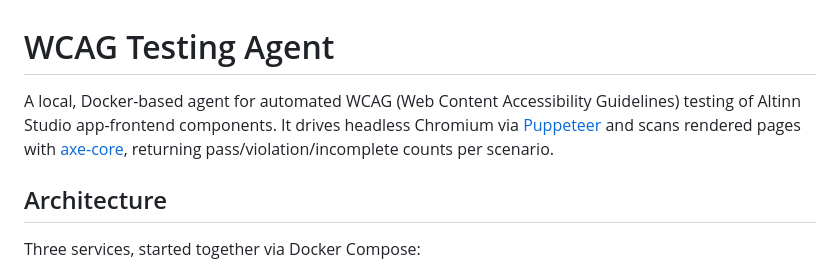
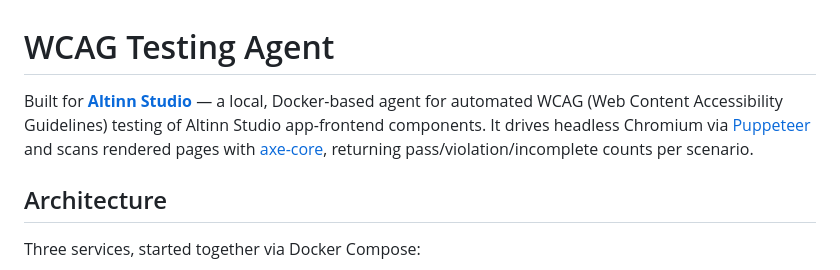
Before and after one commit to olavflar/wcag-agent, a Markdown page: README.md, the part around the change. Rendered like a GitHub page.

Commit message:
Clarify README: built for Altinn Studio

```diff
--- a/README.md
+++ b/README.md
@@ -1,10 +1,10 @@
 # WCAG Testing Agent
 
-A local, Docker-based agent for automated WCAG (Web Content Accessibility Guidelines) testing of
-Altinn Studio app-frontend components. It drives headless Chromium via
-[Puppeteer](https://pptr.dev/) and scans rendered pages with
-[axe-core](https://github.com/dequelabs/axe-core), returning pass/violation/incomplete counts per
-scenario.
+Built for **[Altinn Studio](https://github.com/Altinn/altinn-studio)** — a local, Docker-based agent
+for automated WCAG (Web Content Accessibility Guidelines) testing of Altinn Studio app-frontend
+components. It drives headless Chromium via [Puppeteer](https://pptr.dev/) and scans rendered pages
+with [axe-core](https://github.com/dequelabs/axe-core), returning pass/violation/incomplete counts
+per scenario.
 
 ## Architecture
 
```
